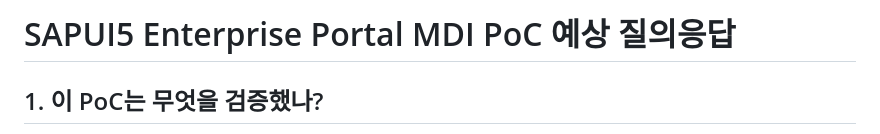
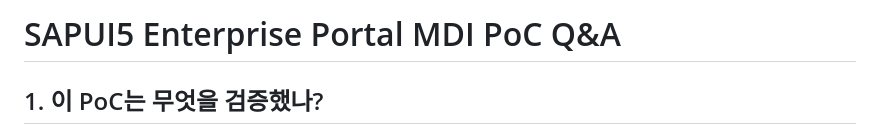
Before and after one commit to LIM-AIT/ui5-enterprise-portal-poc, a Markdown page: docs/poc-anticipated-qa.md, the part around the change. Drawn GitHub-style.

Commit message:
Rename PoC Q&A document title

```diff
--- a/docs/poc-anticipated-qa.md
+++ b/docs/poc-anticipated-qa.md
@@ -1,4 +1,4 @@
-# SAPUI5 Enterprise Portal MDI PoC 예상 질의응답
+# SAPUI5 Enterprise Portal MDI PoC Q&A
 
 ## 1. 이 PoC는 무엇을 검증했나?
 
```
